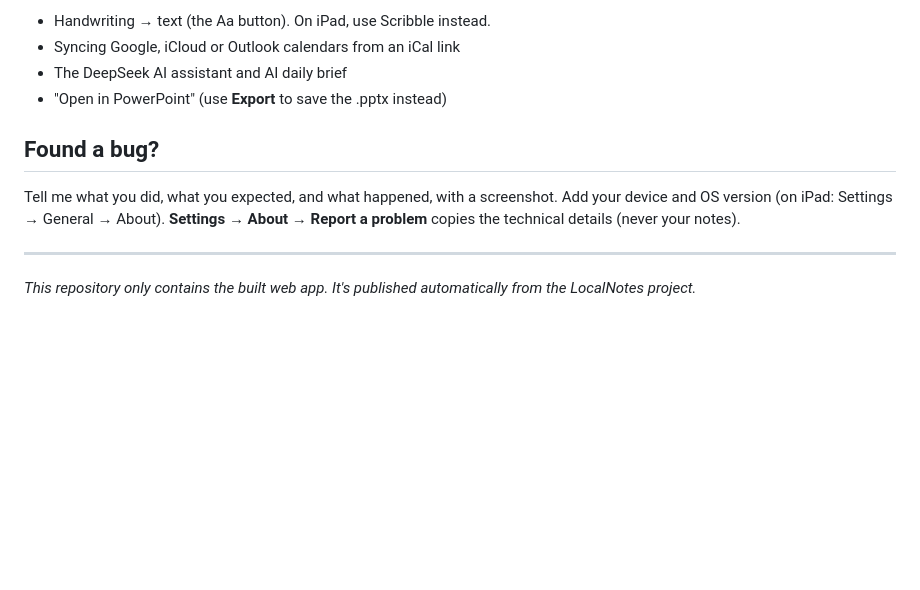
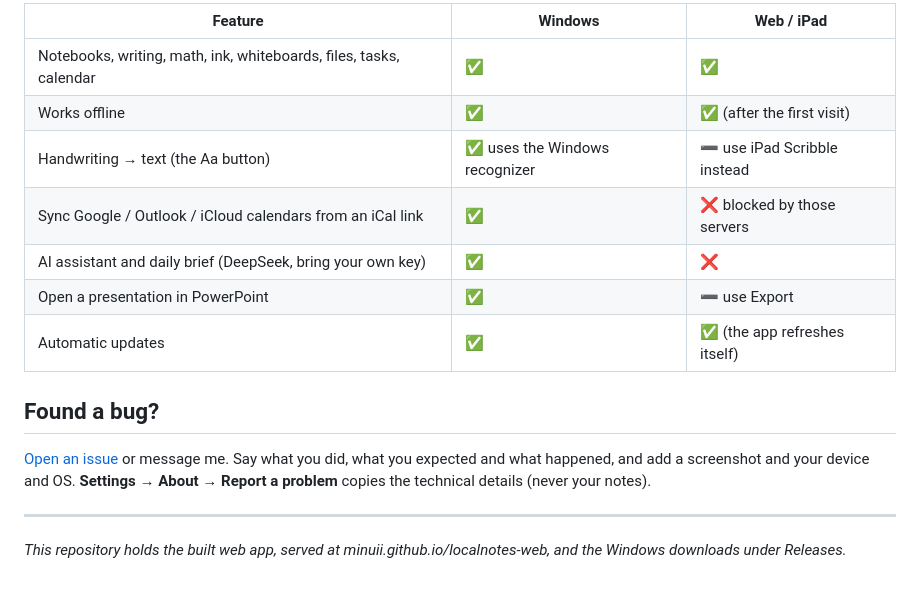
Before and after one commit to Minuii/localnotes-web, a Markdown page: README.md, the part around one of its changes. Drawn GitHub-style; blank space fills up the shorter version.

```diff
--- a/README.md
+++ b/README.md
@@ -50,13 +66,18 @@ The web version has almost everything. These parts need the **Windows desktop ap
 
-- Handwriting → text (the Aa button). On iPad, use Scribble instead.
-- Syncing Google, iCloud or Outlook calendars from an iCal link
-- The DeepSeek AI assistant and AI daily brief
-- "Open in PowerPoint" (use **Export** to save the .pptx instead)
+| Feature | Windows | Web / iPad |
+|---|---|---|
+| Notebooks, writing, math, ink, whiteboards, files, tasks, calendar | ✅ | ✅ |
+| Works offline | ✅ | ✅ (after the first visit) |
+| Handwriting → text (the Aa button) | ✅ uses the Windows recognizer | ➖ use iPad Scribble instead |
+| Sync Google / Outlook / iCloud calendars from an iCal link | ✅ | ❌ blocked by those servers |
+| AI assistant and daily brief (DeepSeek, bring your own key) | ✅ | ❌ |
+| Open a presentation in PowerPoint | ✅ | ➖ use Export |
+| Automatic updates | ✅ | ✅ (the app refreshes itself) |
 
 ## Found a bug?
 
-Tell me what you did, what you expected, and what happened, with a screenshot. Add your device and OS version (on iPad: Settings → General → About). **Settings → About → Report a problem** copies the technical details (never your notes).
+[Open an issue](https://github.com/Minuii/localnotes-web/issues) or message me. Say what you did, what you expected and what happened, and add a screenshot and your device and OS. **Settings → About → Report a problem** copies the technical details (never your notes).
 
 ---
 
-*This repository only contains the built web app. It's published automatically from the LocalNotes project.*
+*This repository holds the built web app, served at minuii.github.io/localnotes-web, and the Windows downloads under Releases.*
```
Also changed, not shown: other parts of README.md (+43 -27 lines).
